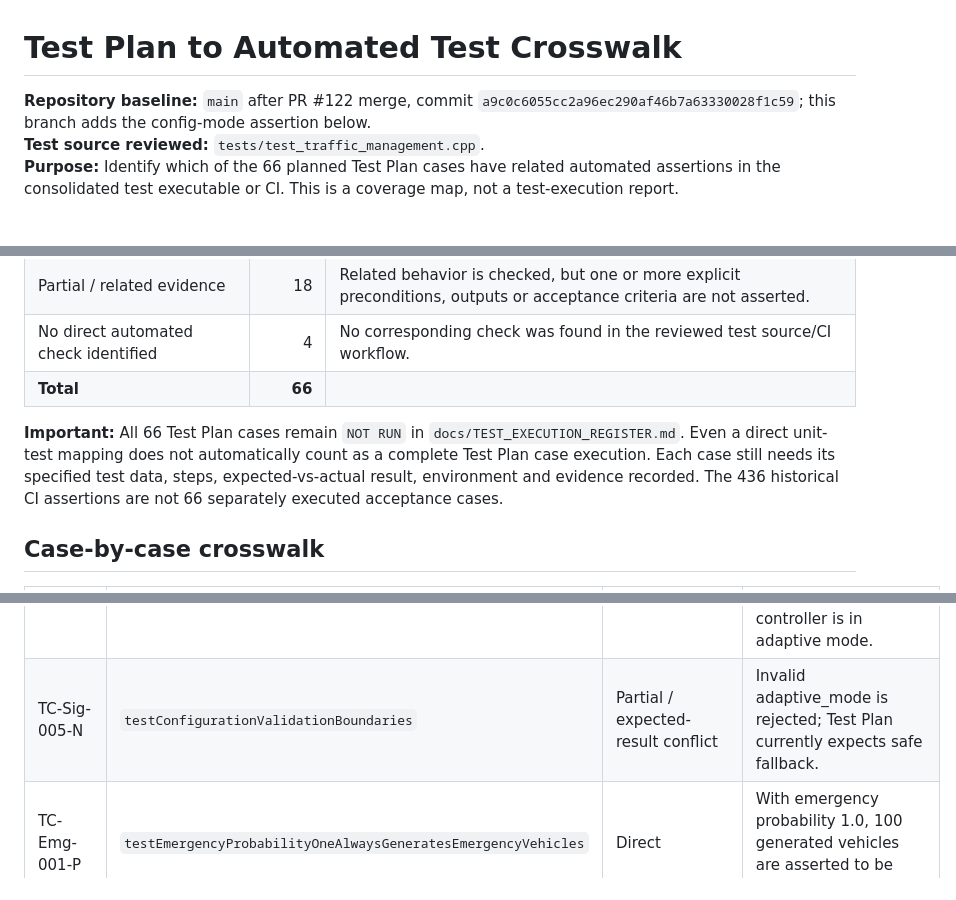
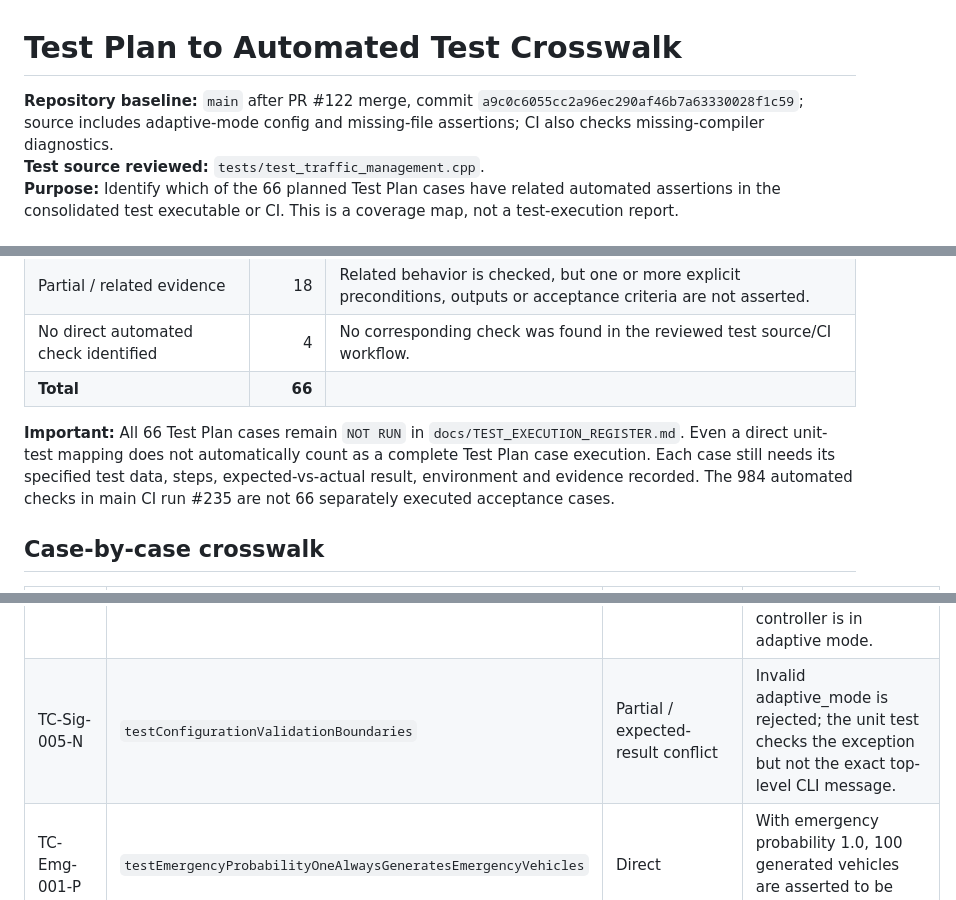
Before and after one commit to team16-traffic-management/team16-traffic-management-system, a Markdown page: docs/TEST_CASE_AUTOMATION_CROSSWALK.md, 3 parts joined by grey strips. GitHub-like rendering.

Commit message:
docs: update direct coverage for config rejection

```diff
--- a/docs/TEST_CASE_AUTOMATION_CROSSWALK.md
+++ b/docs/TEST_CASE_AUTOMATION_CROSSWALK.md
@@ -1,6 +1,6 @@
 # Test Plan to Automated Test Crosswalk
 
-**Repository baseline:** `main` after PR #122 merge, commit `a9c0c6055cc2a96ec290af46b7a63330028f1c59`; this branch adds the config-mode assertion below.
+**Repository baseline:** `main` after PR #122 merge, commit `a9c0c6055cc2a96ec290af46b7a63330028f1c59`; source includes adaptive-mode config and missing-file assertions; CI also checks missing-compiler diagnostics.
 **Test source reviewed:** `tests/test_traffic_management.cpp`.
 **Purpose:** Identify which of the 66 planned Test Plan cases have related automated assertions in the consolidated test executable or CI. This is a coverage map, not a test-execution report.
 
@@ -13,7 +13,7 @@
 | No direct automated check identified | 4 | No corresponding check was found in the reviewed test source/CI workflow. |
 | **Total** | **66** | |
 
-**Important:** All 66 Test Plan cases remain `NOT RUN` in `docs/TEST_EXECUTION_REGISTER.md`. Even a direct unit-test mapping does not automatically count as a complete Test Plan case execution. Each case still needs its specified test data, steps, expected-vs-actual result, environment and evidence recorded. The 436 historical CI assertions are not 66 separately executed acceptance cases.
+**Important:** All 66 Test Plan cases remain `NOT RUN` in `docs/TEST_EXECUTION_REGISTER.md`. Even a direct unit-test mapping does not automatically count as a complete Test Plan case execution. Each case still needs its specified test data, steps, expected-vs-actual result, environment and evidence recorded. The 984 automated checks in main CI run #235 are not 66 separately executed acceptance cases.
 
 ## Case-by-case crosswalk
 
@@ -42,7 +42,7 @@
 | TC-Sig-004-P | `testSignalPhaseTransitions` | Direct | Checks the Yellow phase occurs between Green and Red. |
 | TC-Sig-004-N | `testSignalPhaseTransitions; testConsoleStatusFields` | Partial | A one-tick Yellow duration is exercised, but the exact one-tick Yellow console rendering is not asserted. |
 | TC-Sig-005-P | `testAdaptiveModeLoadedFromConfiguration` | Direct | Loads `adaptive_mode=true` from a config file and asserts the configured intersection's controller is in adaptive mode. |
-| TC-Sig-005-N | `testConfigurationValidationBoundaries` | Partial / expected-result conflict | Invalid adaptive_mode is rejected; Test Plan currently expects safe fallback. |
+| TC-Sig-005-N | `testConfigurationValidationBoundaries` | Partial / expected-result conflict | Invalid adaptive_mode is rejected; the unit test checks the exception but not the exact top-level CLI message. |
 | TC-Emg-001-P | `testEmergencyProbabilityOneAlwaysGeneratesEmergencyVehicles` | Direct | With emergency probability 1.0, 100 generated vehicles are asserted to be emergency vehicles. |
 | TC-Emg-001-N | `testZeroEmergencyProbabilityProducesNormalVehicles` | Direct | With arrival probability 1 and emergency probability 0, 100 generated vehicles are asserted to be normal. |
 | TC-Emg-002-P | `testEmergencyQueuePriorityAndStableOrdering` | Direct | Checks emergency vehicles are dequeued before normal vehicles. |
```
Also changed, not shown: other parts of docs/TEST_CASE_AUTOMATION_CROSSWALK.md (+1 -1 lines).
